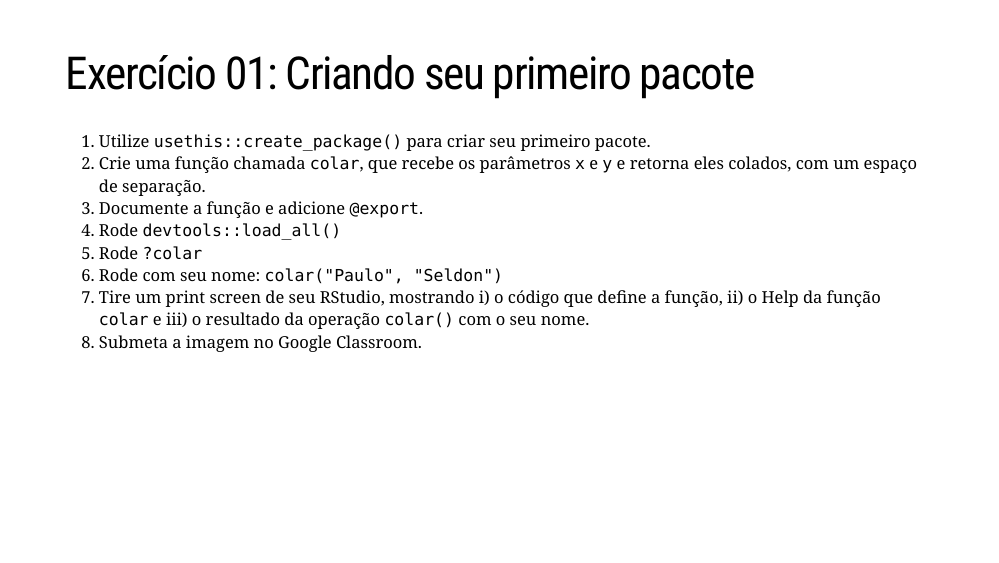
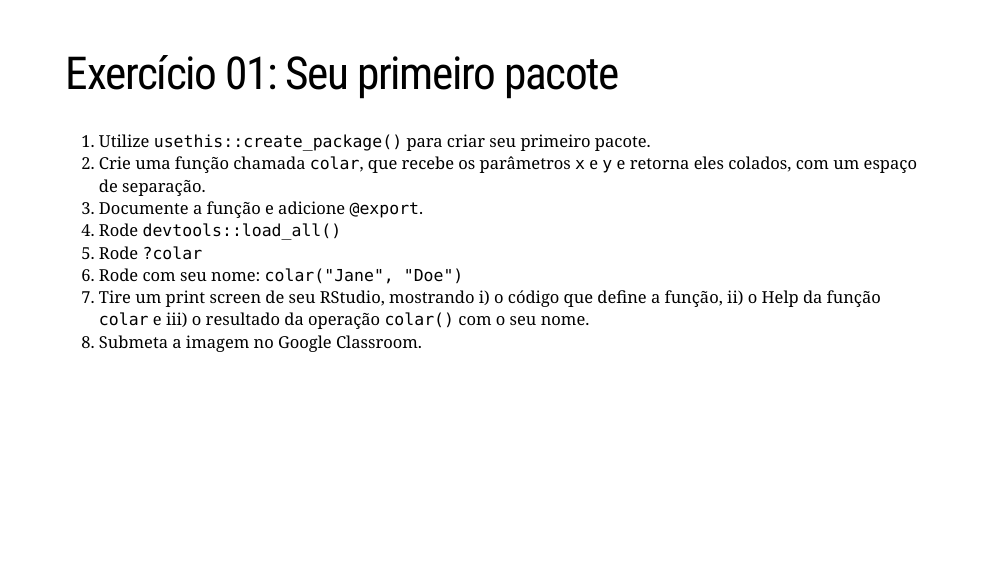
Before and after one commit to curso-r/202004-r4ds-2, an R Markdown document (docs/slides/aula1/index.Rmd): page 30 of 55. Rendered offline with R 4.5, knitr and Pandoc, with nearby package versions; the slides are laid out offline by our stand-in for remark.js, each with all of its steps uncovered, in fonts that may differ from those the slides ask for, and without slide numbers, shadows or browser add-ons; a font, style sheet, LaTeX package, included part or bibliography that could not be used is replaced or left out.

Commit message:
atualização da aula

```diff
--- a/docs/slides/aula1/index.Rmd
+++ b/docs/slides/aula1/index.Rmd
@@ -385,14 +385,14 @@ knitr::include_graphics("img/gato.gif")
 
 ---
 
-# Exercício 01: Criando seu primeiro pacote
+# Exercício 01: Seu primeiro pacote
 
 1. Utilize `usethis::create_package()` para criar seu primeiro pacote.
 2. Crie uma função chamada `colar`, que recebe os parâmetros `x` e `y` e retorna eles colados, com um espaço de separação.
 3. Documente a função e adicione `@export`.
 4. Rode `devtools::load_all()`
 5. Rode `?colar`
-6. Rode com seu nome: `colar("Paulo", "Seldon")`
+6. Rode com seu nome: `colar("Jane", "Doe")`
 7. Tire um print screen de seu RStudio, mostrando i) o código que define a função, ii) o Help da função `colar` e iii) o resultado da operação `colar()` com o seu nome.
 8. Submeta a imagem no Google Classroom.
 
```
Also changed, not shown: 1 other file.
